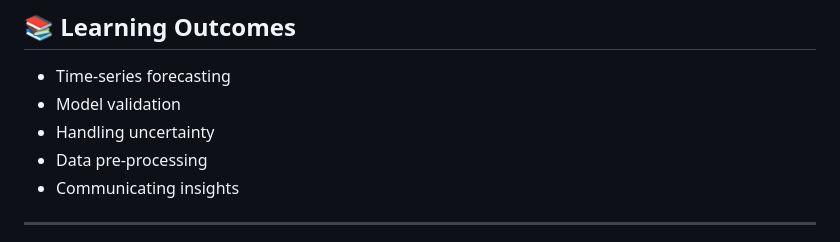
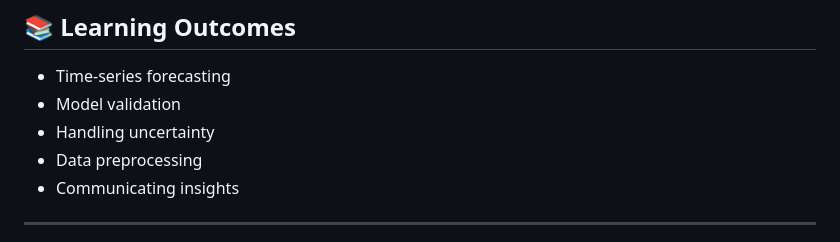
Before and after one commit to bhavukm007/Smart-Forecast-AI, a Markdown page: README.md, the part around the change. Drawn GitHub-style.

Commit message:
Updated project files

```diff
--- a/README.md
+++ b/README.md
@@ -264,7 +264,7 @@ Covers:
 - Time-series forecasting
 - Model validation
 - Handling uncertainty
-- Data pre-processing
+- Data preprocessing
 - Communicating insights
 
 ---
```
